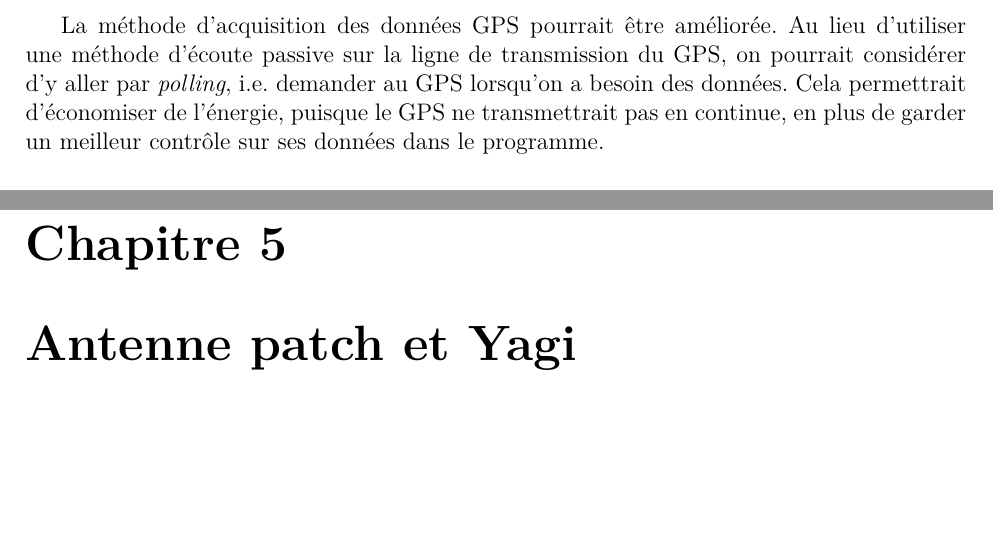
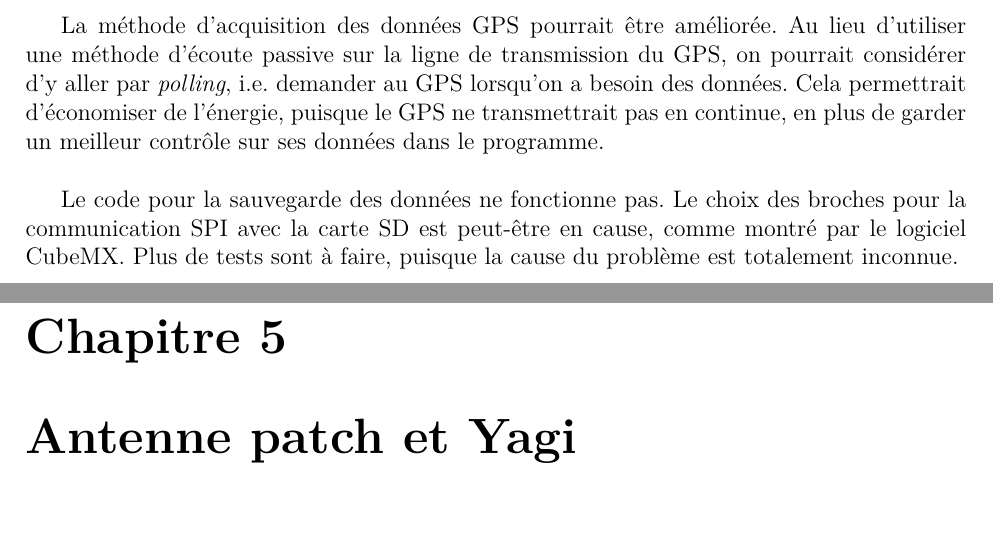
Before and after one commit to ul-gaul/postmortem-avionique, a LaTeX document (main.tex, which reads tex/acquisition/acquisition.tex): two parts of pages 18 and 19 of 20, joined at a grey line, cut so that both start at the same text, the shorter picture padded with empty space. Compiled offline with pdfLaTeX.

Commit message:
ajout point à améliorer pour carte SD

```diff
--- a/tex/acquisition/acquisition.tex
+++ b/tex/acquisition/acquisition.tex
@@ -72,3 +72,9 @@ pourrait considérer d'y aller par \textit{polling}, i.e. demander au GPS
 lorsqu'on a besoin des données. Cela permettrait d'économiser de l'énergie,
 puisque le GPS ne transmettrait pas en continue, en plus de garder un meilleur
 contrôle sur ses données dans le programme.
+\\
+\par
+Le code pour la sauvegarde des données ne fonctionne pas. Le choix des broches
+pour la communication SPI avec la carte SD est peut-être en cause, comme montré
+par le logiciel CubeMX. Plus de tests sont à faire, puisque la cause du
+problème est totalement inconnue.
```
